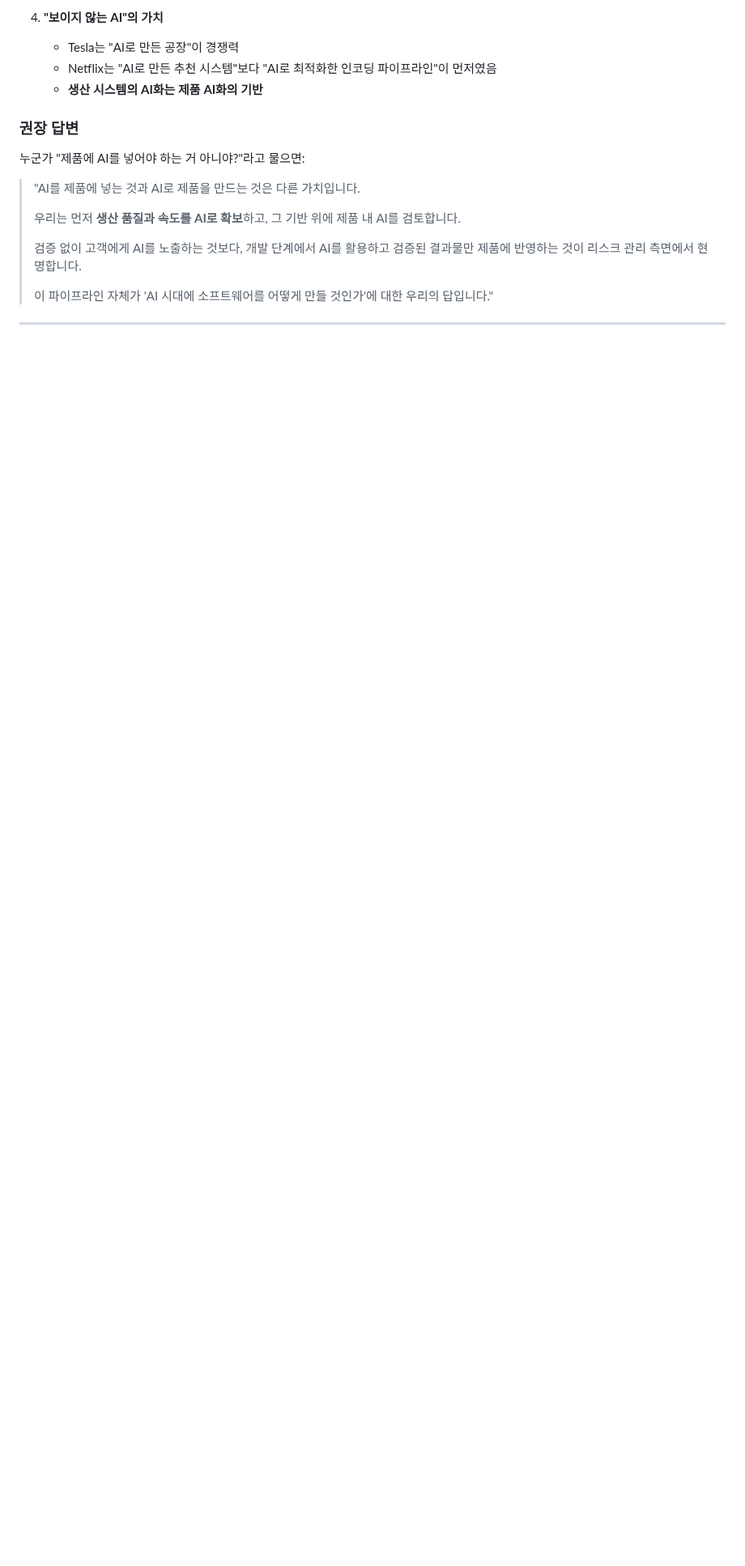
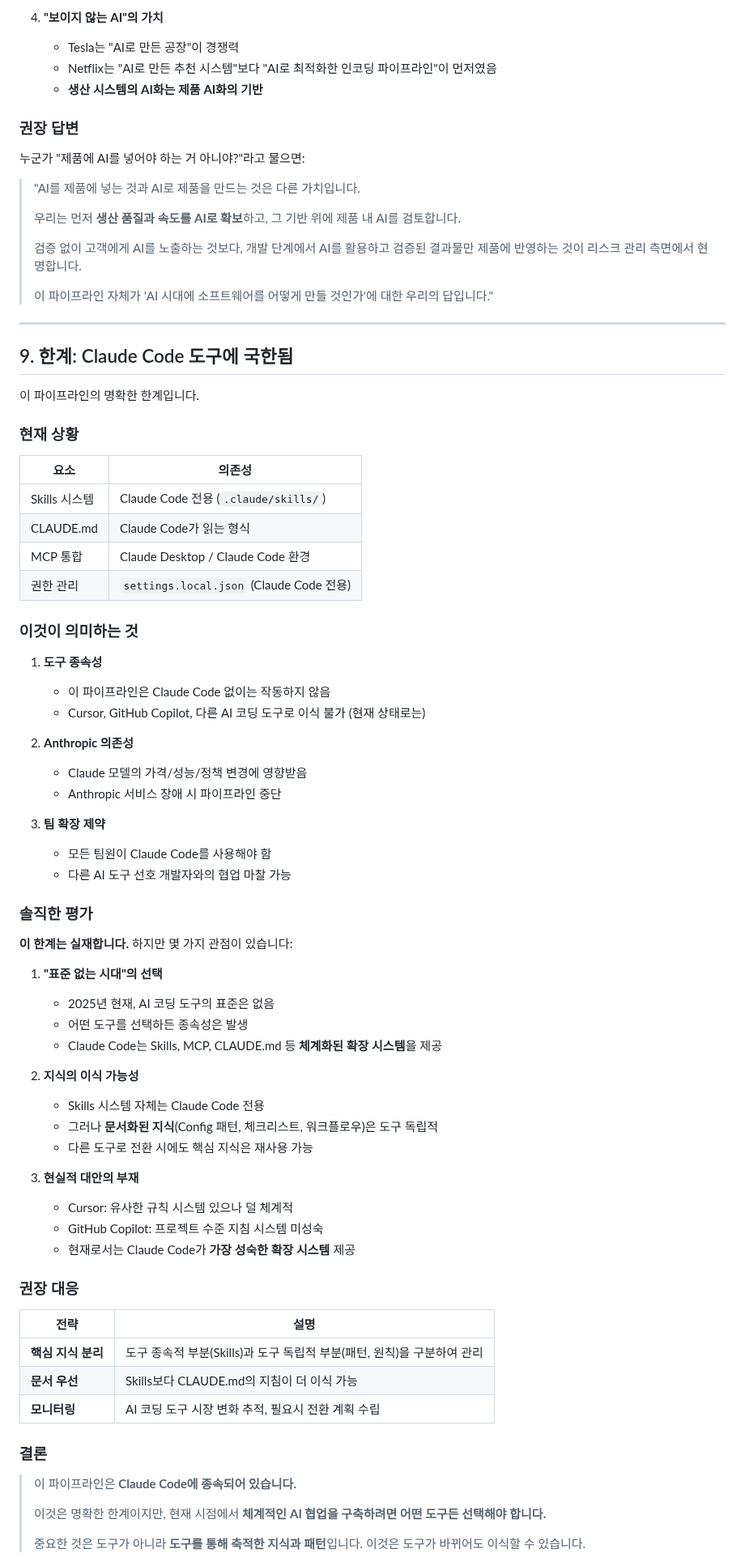
Before and after one commit to JSKIM-90/FIGMA_INTEGRATED, a Markdown page: discussions/2025-12-31_ai_pipeline_evaluation.md, the part around one of its changes. Shown at 81% size. GitHub-like rendering; blank space fills up the shorter version.

```diff
--- a/discussions/2025-12-31_ai_pipeline_evaluation.md
+++ b/discussions/2025-12-31_ai_pipeline_evaluation.md
@@ -490,3 +491,65 @@ TROUBLESHOOTING.md 통합 문서 생성
 
 ---
 
+## 9. 한계: Claude Code 도구에 국한됨
+
+이 파이프라인의 명확한 한계입니다.
+
+### 현재 상황
+
+| 요소 | 의존성 |
+|------|--------|
+| Skills 시스템 | Claude Code 전용 (`.claude/skills/`) |
+| CLAUDE.md | Claude Code가 읽는 형식 |
+| MCP 통합 | Claude Desktop / Claude Code 환경 |
+| 권한 관리 | `settings.local.json` (Claude Code 전용) |
+
+### 이것이 의미하는 것
+
+1. **도구 종속성**
+   - 이 파이프라인은 Claude Code 없이는 작동하지 않음
+   - Cursor, GitHub Copilot, 다른 AI 코딩 도구로 이식 불가 (현재 상태로는)
+
+2. **Anthropic 의존성**
+   - Claude 모델의 가격/성능/정책 변경에 영향받음
+   - Anthropic 서비스 장애 시 파이프라인 중단
+
+3. **팀 확장 제약**
+   - 모든 팀원이 Claude Code를 사용해야 함
+   - 다른 AI 도구 선호 개발자와의 협업 마찰 가능
+
+### 솔직한 평가
+
+**이 한계는 실재합니다.** 하지만 몇 가지 관점이 있습니다:
+
+1. **"표준 없는 시대"의 선택**
+   - 2025년 현재, AI 코딩 도구의 표준은 없음
+   - 어떤 도구를 선택하든 종속성은 발생
+   - Claude Code는 Skills, MCP, CLAUDE.md 등 **체계화된 확장 시스템**을 제공
+
+2. **지식의 이식 가능성**
+   - Skills 시스템 자체는 Claude Code 전용
+   - 그러나 **문서화된 지식**(Config 패턴, 체크리스트, 워크플로우)은 도구 독립적
+   - 다른 도구로 전환 시에도 핵심 지식은 재사용 가능
+
+3. **현실적 대안의 부재**
+   - Cursor: 유사한 규칙 시스템 있으나 덜 체계적
+   - GitHub Copilot: 프로젝트 수준 지침 시스템 미성숙
+   - 현재로서는 Claude Code가 **가장 성숙한 확장 시스템** 제공
+
+### 권장 대응
+
+| 전략 | 설명 |
+|------|------|
+| **핵심 지식 분리** | 도구 종속적 부분(Skills)과 도구 독립적 부분(패턴, 원칙)을 구분하여 관리 |
+| **문서 우선** | Skills보다 CLAUDE.md의 지침이 더 이식 가능 |
+| **모니터링** | AI 코딩 도구 시장 변화 추적, 필요시 전환 계획 수립 |
+
+### 결론
+
+> 이 파이프라인은 **Claude Code에 종속되어 있습니다.**
+>
+> 이것은 명확한 한계이지만, 현재 시점에서 **체계적인 AI 협업을 구축하려면 어떤 도구든 선택해야 합니다.**
+>
+> 중요한 것은 도구가 아니라 **도구를 통해 축적한 지식과 패턴**입니다. 이것은 도구가 바뀌어도 이식할 수 있습니다.
+
```
Also changed, not shown: other parts of discussions/2025-12-31_ai_pipeline_evaluation.md (+81 -0 lines).
